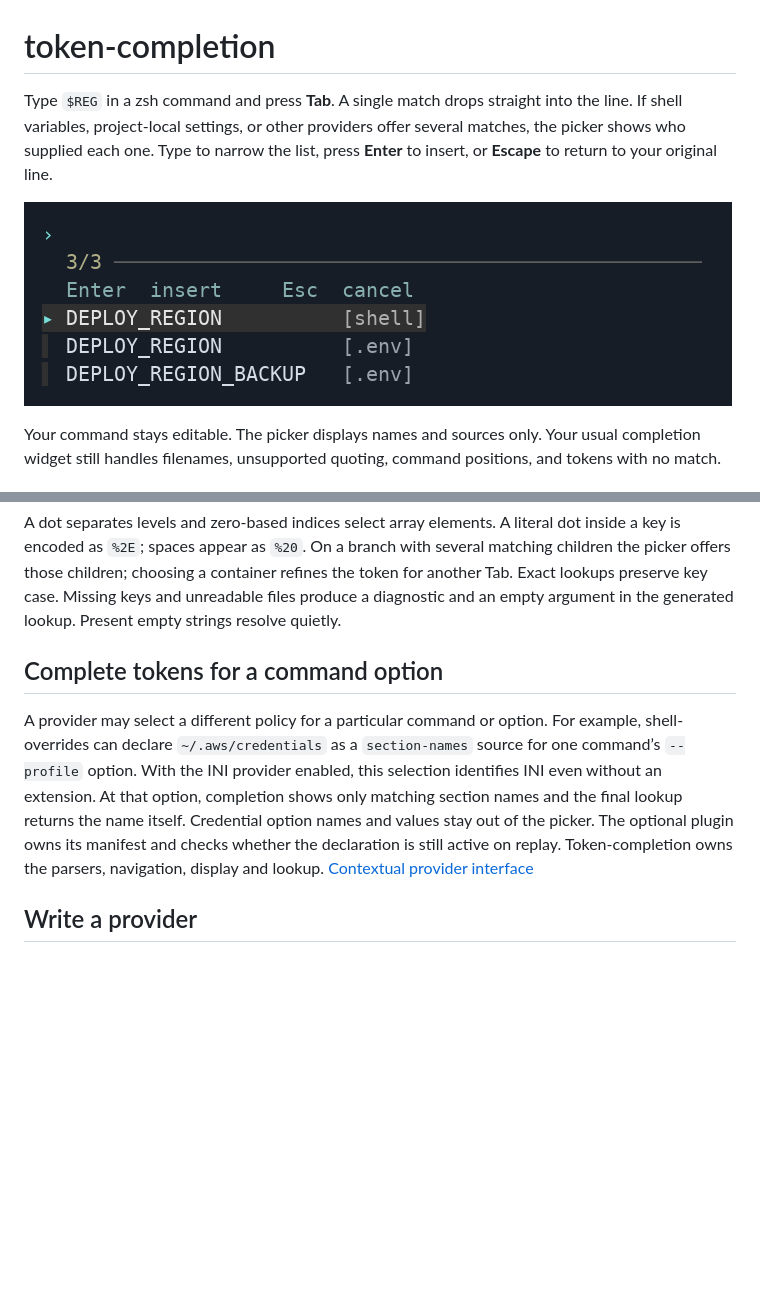
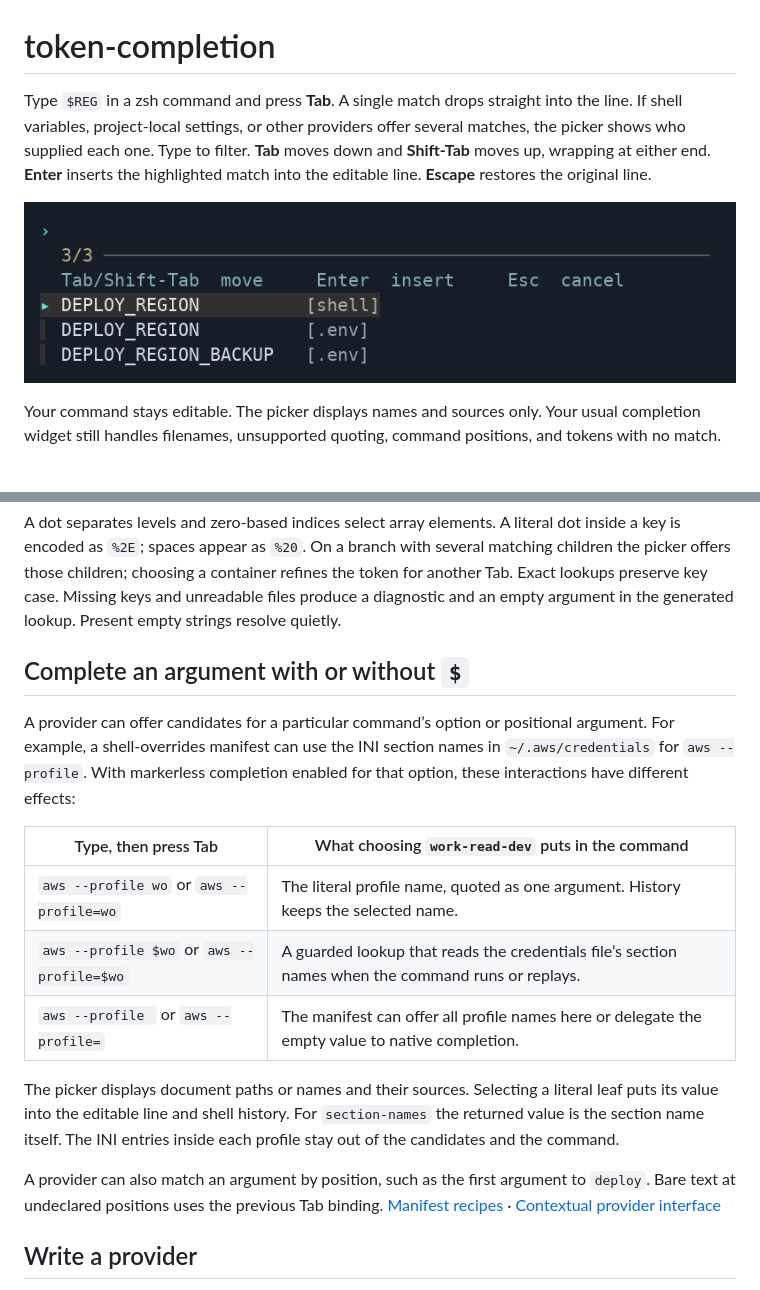
Before and after one commit to randallwick/token-completion, a Markdown page: README.md, 2 parts joined by grey strips. Drawn GitHub-style; pictures changed too: docs/picker.png; blank space fills up the shorter version.

Commit message:
Cycle picker matches and complete literals in declared argument contexts

```diff
--- a/README.md
+++ b/README.md
@@ -1,4 +1,4 @@
 # token-completion
 
-Type `$REG` in a zsh command and press **Tab**. A single match drops straight into the line. If shell variables, project-local settings, or other providers offer several matches, the picker shows who supplied each one. Type to narrow the list, press **Enter** to insert, or **Escape** to return to your original line.
+Type `$REG` in a zsh command and press **Tab**. A single match drops straight into the line. If shell variables, project-local settings, or other providers offer several matches, the picker shows who supplied each one. Type to filter. **Tab** moves down and **Shift-Tab** moves up, wrapping at either end. **Enter** inserts the highlighted match into the editable line. **Escape** restores the original line.
 
@@ -210,17 +210,28 @@ container refines the token for another Tab. Exact lookups preserve key case.
 Missing keys and unreadable files produce a diagnostic and an empty argument
 in the generated lookup. Present empty strings resolve quietly.
 
-## Complete tokens for a command option
+## Complete an argument with or without `$`
 
-A provider may select a different policy for a particular command or option.
-For example, shell-overrides can declare `~/.aws/credentials` as a
-`section-names` source for one command’s `--profile` option. With the INI
-provider enabled, this selection identifies INI even without an extension. At that option,
-completion shows only matching section names and the final lookup returns
-the name itself. Credential option names and values stay out of the picker.
-The optional plugin owns its manifest and checks whether the declaration is
-still active on replay. Token-completion owns the parsers, navigation,
-display and lookup. [Contextual provider interface](docs/providers.md#command-and-option-context)
+A provider can offer candidates for a particular command’s option or positional
+argument. For example, a shell-overrides manifest can use the INI section names
+in `~/.aws/credentials` for `aws --profile`. With markerless completion enabled
+for that option, these interactions have different effects:
+
+| Type, then press Tab | What choosing `work-read-dev` puts in the command |
+| --- | --- |
+| `aws --profile wo` or `aws --profile=wo` | The literal profile name, quoted as one argument. History keeps the selected name. |
+| `aws --profile $wo` or `aws --profile=$wo` | A guarded lookup that reads the credentials file’s section names when the command runs or replays. |
+| `aws --profile ` or `aws --profile=` | The manifest can offer all profile names here or delegate the empty value to native completion. |
+
+The picker displays document paths or names and their sources. Selecting a
+literal leaf puts its value into the editable line and shell history. For
+`section-names` the returned value is the section name itself. The INI entries
+inside each profile stay out of the candidates and the command.
+
+A provider can also match an argument by position, such as the first argument
+to `deploy`. Bare text at undeclared positions uses the previous Tab binding.
+[Manifest recipes](https://github.com/randallwick/shell-overrides#recipes) ·
+[Contextual provider interface](docs/providers.md#command-and-option-context)
 
 ## Write a provider
 
```
Also changed, not shown: other parts of README.md (+1 -1 lines), docs/providers.md (+36 -4 lines), 3 other files.
